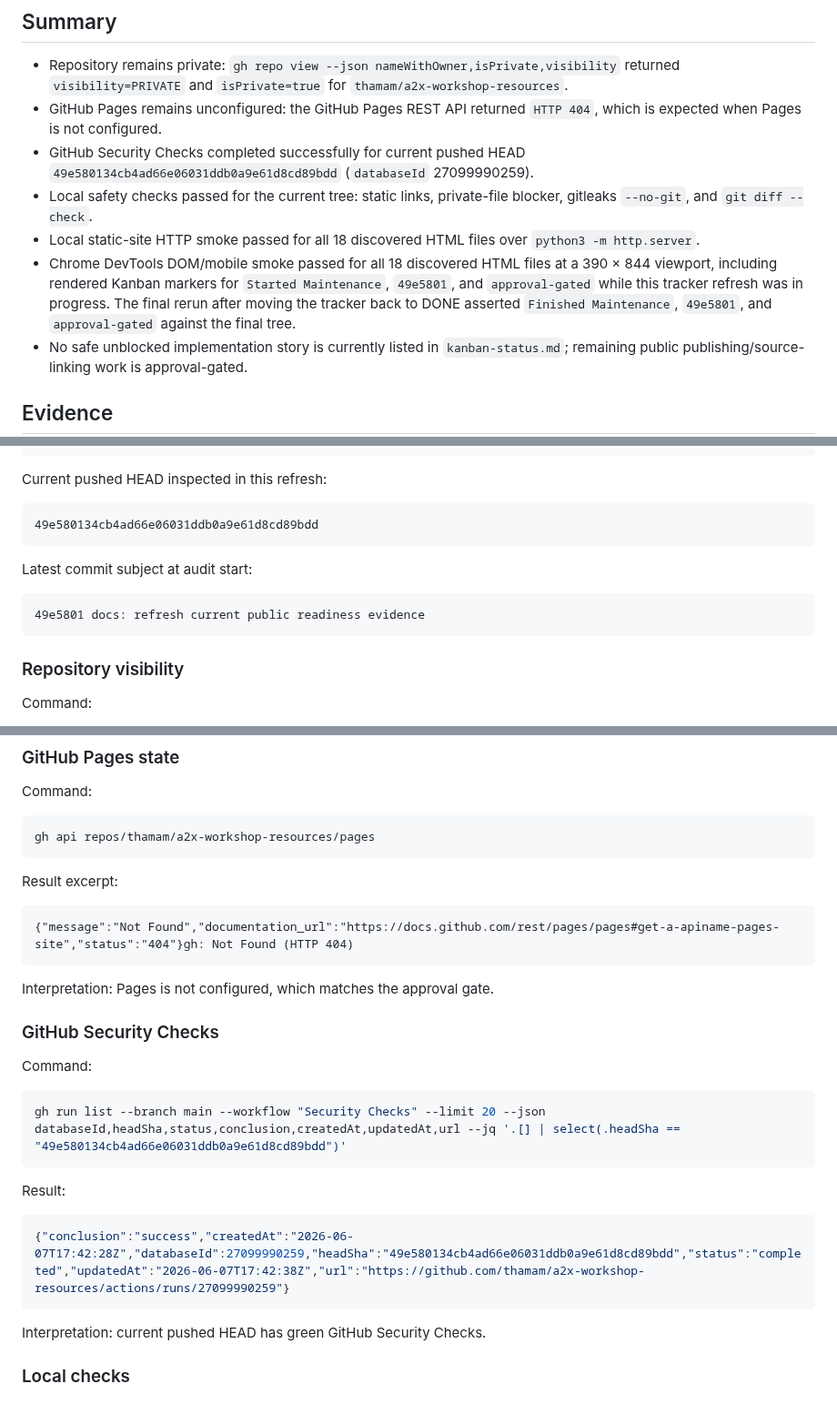
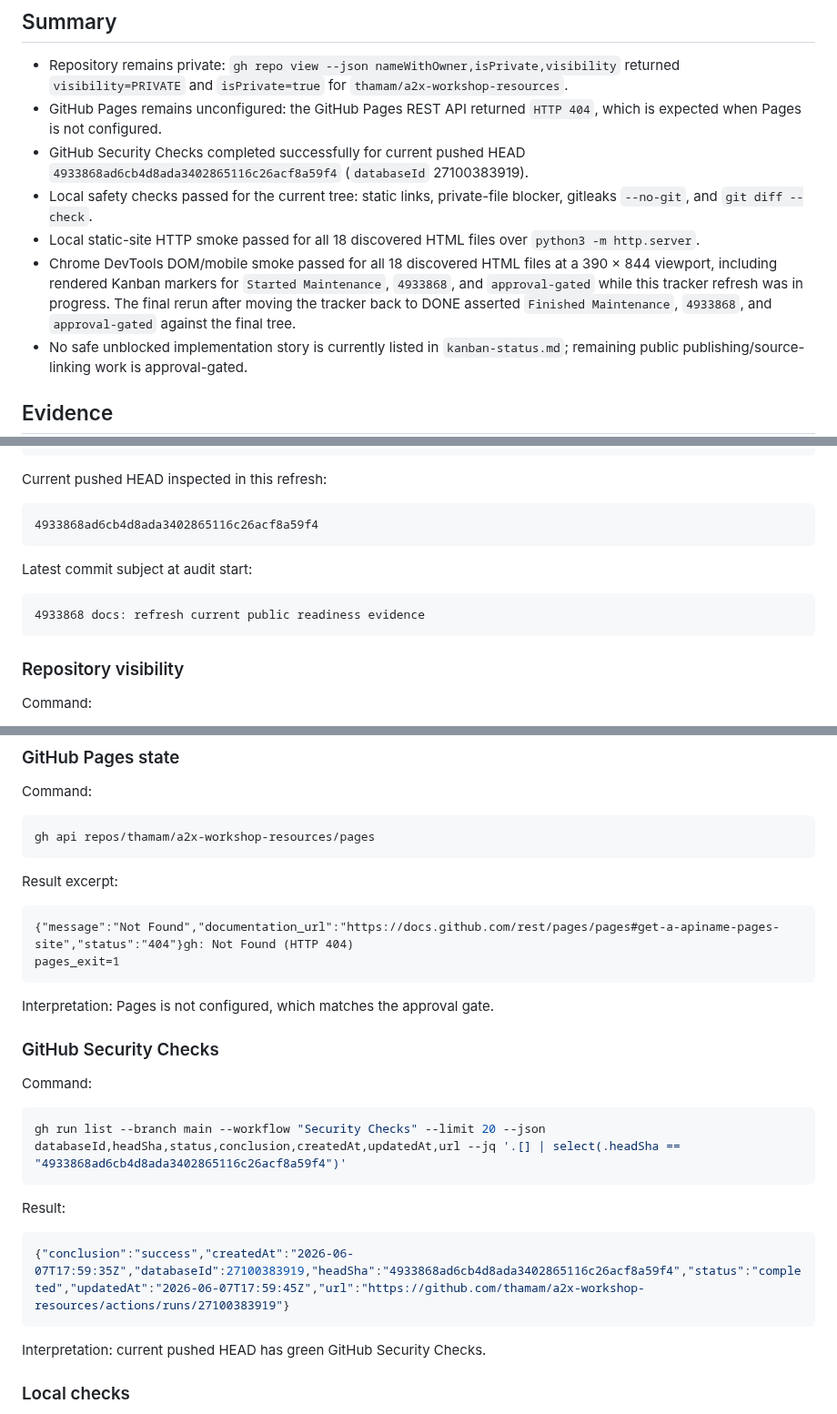
Before and after one commit to thamam/a2x-workshop-resources, a Markdown page: docs/public-release-audit-2026-06-07.md, 3 parts joined by grey strips. Shown at 91% size. Rendered like a GitHub page.

````diff
--- a/docs/public-release-audit-2026-06-07.md
+++ b/docs/public-release-audit-2026-06-07.md
@@ -6,10 +6,10 @@ Scope: autonomous safety/readiness refresh for the private A2X Workshop Resource
 
 - Repository remains private: `gh repo view --json nameWithOwner,isPrivate,visibility` returned `visibility=PRIVATE` and `isPrivate=true` for `thamam/a2x-workshop-resources`.
 - GitHub Pages remains unconfigured: the GitHub Pages REST API returned `HTTP 404`, which is expected when Pages is not configured.
-- GitHub Security Checks completed successfully for current pushed HEAD `49e580134cb4ad66e06031ddb0a9e61d8cd89bdd` (`databaseId` 27099990259).
+- GitHub Security Checks completed successfully for current pushed HEAD `4933868ad6cb4d8ada3402865116c26acf8a59f4` (`databaseId` 27100383919).
 - Local safety checks passed for the current tree: static links, private-file blocker, gitleaks `--no-git`, and `git diff --check`.
 - Local static-site HTTP smoke passed for all 18 discovered HTML files over `python3 -m http.server`.
-- Chrome DevTools DOM/mobile smoke passed for all 18 discovered HTML files at a 390 × 844 viewport, including rendered Kanban markers for `Started Maintenance`, `49e5801`, and `approval-gated` while this tracker refresh was in progress. The final rerun after moving the tracker back to DONE asserted `Finished Maintenance`, `49e5801`, and `approval-gated` against the final tree.
+- Chrome DevTools DOM/mobile smoke passed for all 18 discovered HTML files at a 390 × 844 viewport, including rendered Kanban markers for `Started Maintenance`, `4933868`, and `approval-gated` while this tracker refresh was in progress. The final rerun after moving the tracker back to DONE asserted `Finished Maintenance`, `4933868`, and `approval-gated` against the final tree.
 - No safe unblocked implementation story is currently listed in `kanban-status.md`; remaining public publishing/source-linking work is approval-gated.
 
 ## Evidence
@@ -23,13 +23,13 @@ Audit timestamp from local environment:
 Current pushed HEAD inspected in this refresh:
 
 ```text
-49e580134cb4ad66e06031ddb0a9e61d8cd89bdd
+4933868ad6cb4d8ada3402865116c26acf8a59f4
 ```
 
 Latest commit subject at audit start:
 
 ```text
-49e5801 docs: refresh current public readiness evidence
+4933868 docs: refresh current public readiness evidence
 ```
 
 ### Repository visibility
@@ -60,6 +60,7 @@ Result excerpt:
 
 ```text
 {"message":"Not Found","documentation_url":"https://docs.github.com/rest/pages/pages#get-a-apiname-pages-site","status":"404"}gh: Not Found (HTTP 404)
+pages_exit=1
 ```
 
 Interpretation: Pages is not configured, which matches the approval gate.
@@ -69,13 +70,13 @@ Interpretation: Pages is not configured, which matches the approval gate.
 Command:
 
 ```bash
-gh run list --branch main --workflow "Security Checks" --limit 20 --json databaseId,headSha,status,conclusion,createdAt,updatedAt,url --jq '.[] | select(.headSha == "49e580134cb4ad66e06031ddb0a9e61d8cd89bdd")'
+gh run list --branch main --workflow "Security Checks" --limit 20 --json databaseId,headSha,status,conclusion,createdAt,updatedAt,url --jq '.[] | select(.headSha == "4933868ad6cb4d8ada3402865116c26acf8a59f4")'
 ```
 
 Result:
 
 ```json
-{"conclusion":"success","createdAt":"2026-06-07T17:42:28Z","databaseId":27099990259,"headSha":"49e580134cb4ad66e06031ddb0a9e61d8cd89bdd","status":"completed","updatedAt":"2026-06-07T17:42:38Z","url":"https://github.com/thamam/a2x-workshop-resources/actions/runs/27099990259"}
+{"conclusion":"success","createdAt":"2026-06-07T17:59:35Z","databaseId":27100383919,"headSha":"4933868ad6cb4d8ada3402865116c26acf8a59f4","status":"completed","updatedAt":"2026-06-07T17:59:45Z","url":"https://github.com/thamam/a2x-workshop-resources/actions/runs/27100383919"}
 ```
 
 Interpretation: current pushed HEAD has green GitHub Security Checks.
````
Also changed, not shown: other parts of docs/public-release-audit-2026-06-07.md (+4 -4 lines), kanban-status.md (+6 -0 lines).
